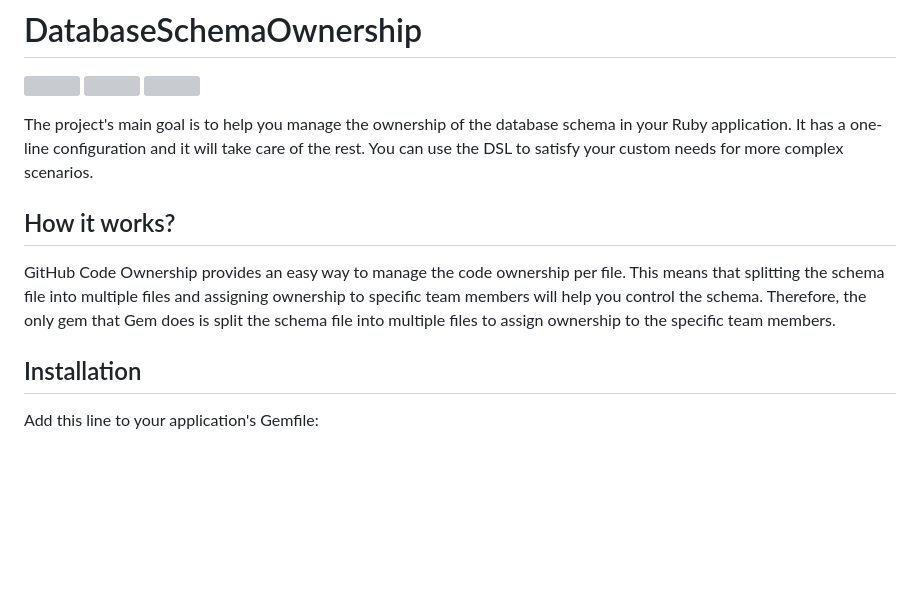
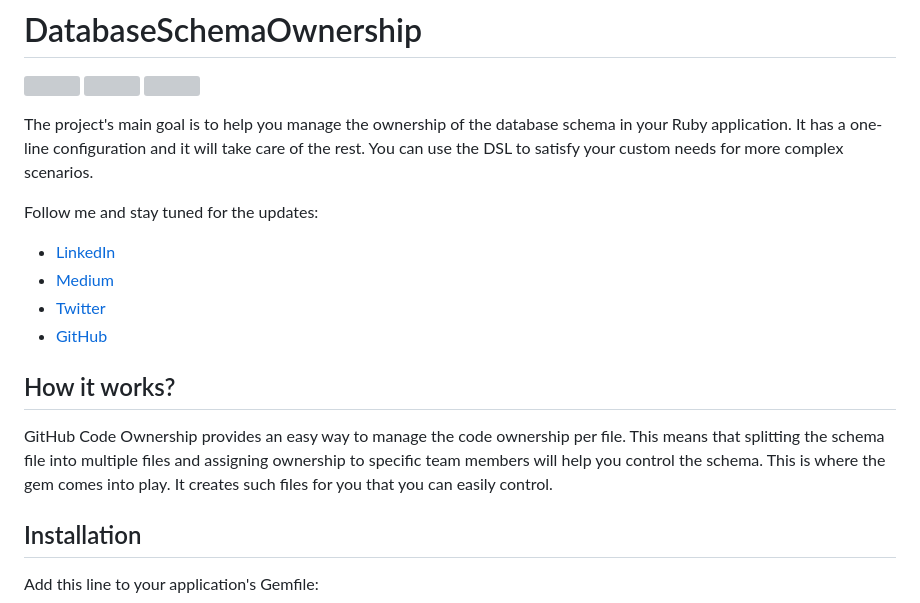
Before and after one commit to snop-snov/database_schema_ownership, a Markdown page: README.md, the part around the change. Rendered like a GitHub page; blank space fills up the shorter version; grey boxes are pictures that could not be loaded.

```diff
--- a/README.md
+++ b/README.md
@@ -8,11 +8,17 @@ The project's main goal is to help you manage the ownership of the database sche
 It has a one-line configuration and it will take care of the rest.
 You can use the DSL to satisfy your custom needs for more complex scenarios.
 
+Follow me and stay tuned for the updates:
+- [LinkedIn](https://www.linkedin.com/in/evgeniydemin/)
+- [Medium](https://evgeniydemin.medium.com/)
+- [Twitter](https://twitter.com/EvgeniyDemin/)
+- [GitHub](https://github.com/djezzzl)
+
 ## How it works?
 
 GitHub Code Ownership provides an easy way to manage the code ownership per file.
 This means that splitting the schema file into multiple files and assigning ownership to specific team members will help you control the schema.
-Therefore, the only gem that Gem does is split the schema file into multiple files to assign ownership to the specific team members.
+This is where the gem comes into play. It creates such files for you that you can easily control.
 
 ## Installation
 
```
